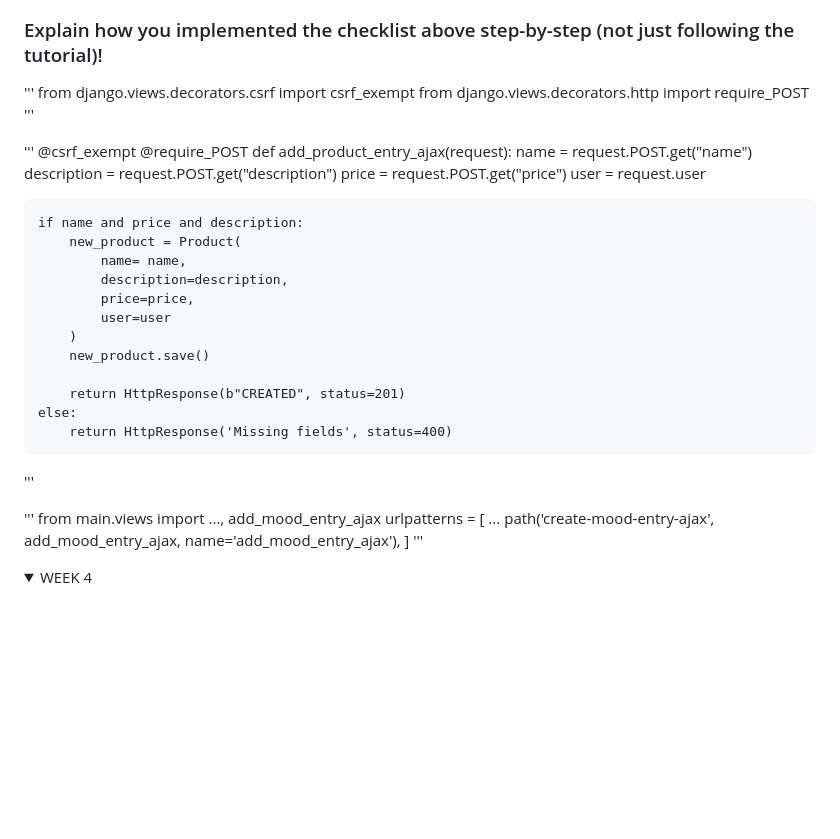
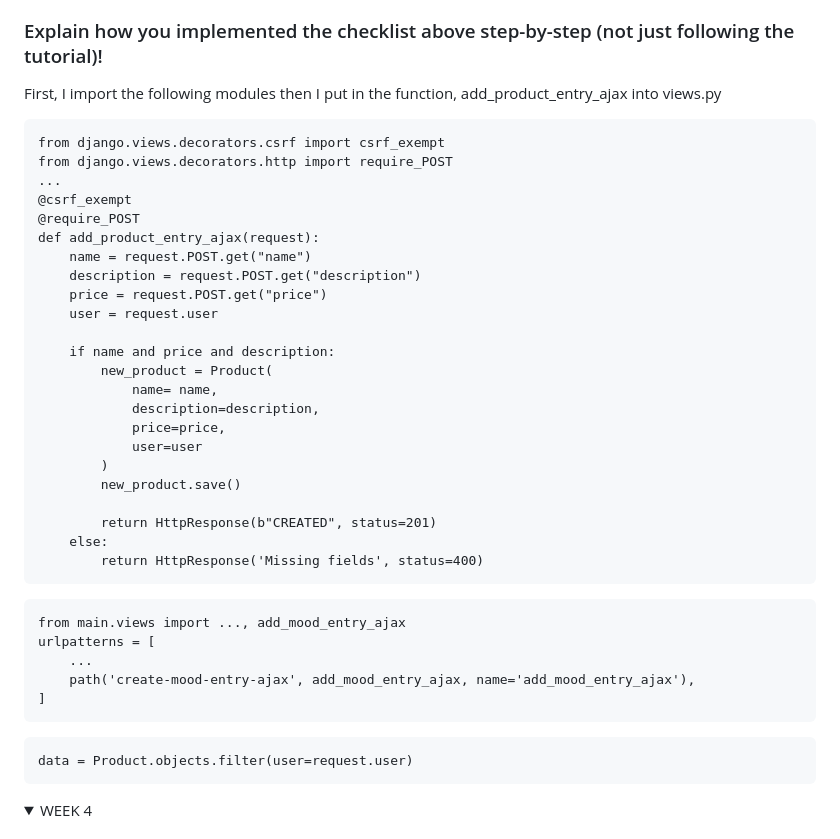
Before and after one commit to Mcflurrins/e-commerce_app, a Markdown page: README.md, the part around the change. Rendered like a GitHub page; folded sections open; blank space fills up the shorter version.

````diff
--- a/README.md
+++ b/README.md
@@ -17,12 +17,11 @@ http://flori-andrea-ecommerceapp.pbp.cs.ui.ac.id/
 
   ### Explain how you implemented the checklist above step-by-step (not just following the tutorial)!
 
-'''
+First, I import the following modules then I put in the function, add_product_entry_ajax into views.py
+```
 from django.views.decorators.csrf import csrf_exempt
 from django.views.decorators.http import require_POST
-'''
-
-'''
+...
 @csrf_exempt
 @require_POST
 def add_product_entry_ajax(request):
@@ -43,15 +42,19 @@ def add_product_entry_ajax(request):
         return HttpResponse(b"CREATED", status=201)
     else:
         return HttpResponse('Missing fields', status=400)
-'''
+```
 
-'''
+```
 from main.views import ..., add_mood_entry_ajax
 urlpatterns = [
     ...
     path('create-mood-entry-ajax', add_mood_entry_ajax, name='add_mood_entry_ajax'),
 ]
-'''
+```
+
+```
+data = Product.objects.filter(user=request.user)
+```
 
 </details>
 <details>
````
